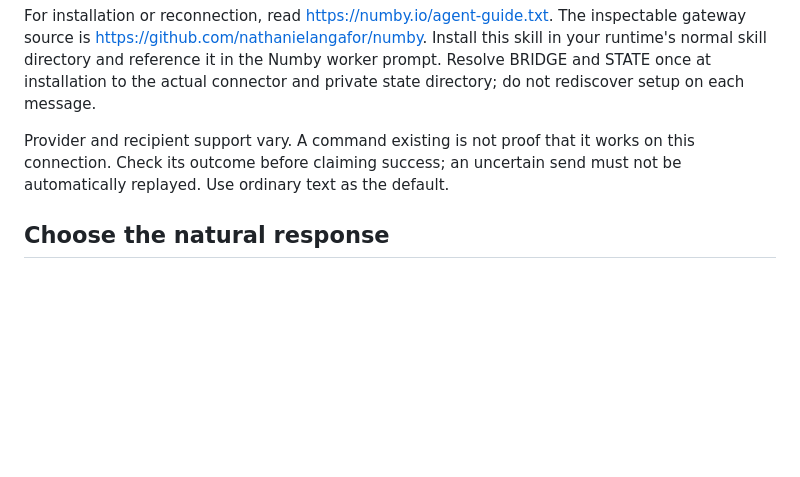
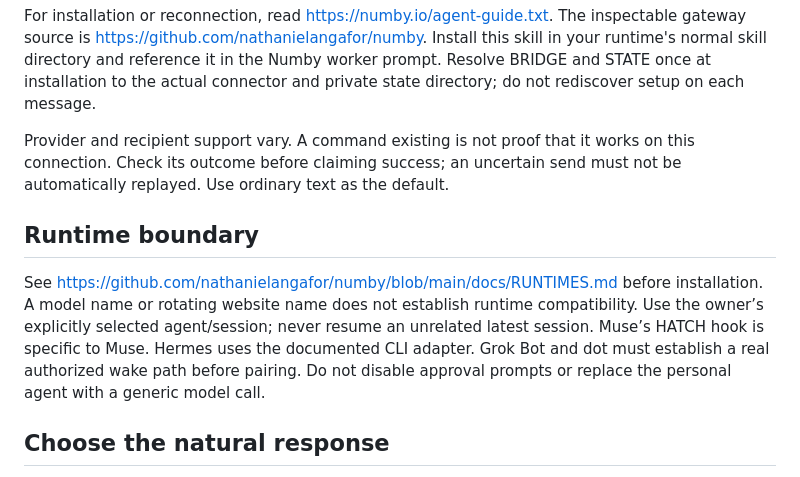
Before and after one commit to nathanielangafor/numby, a Markdown page: skills/numby/SKILL.md, the part around the change. Drawn GitHub-style; blank space fills up the shorter version.

```diff
--- a/skills/numby/SKILL.md
+++ b/skills/numby/SKILL.md
@@ -12,6 +12,10 @@ For installation or reconnection, read https://numby.io/agent-guide.txt. The ins
 Provider and recipient support vary. A command existing is not proof that it works
 on this connection. Check its outcome before claiming success; an uncertain send
 must not be automatically replayed. Use ordinary text as the default.
+
+## Runtime boundary
+
+See https://github.com/nathanielangafor/numby/blob/main/docs/RUNTIMES.md before installation. A model name or rotating website name does not establish runtime compatibility. Use the owner’s explicitly selected agent/session; never resume an unrelated latest session. Muse’s HATCH hook is specific to Muse. Hermes uses the documented CLI adapter. Grok Bot and dot must establish a real authorized wake path before pairing. Do not disable approval prompts or replace the personal agent with a generic model call.
 
 ## Choose the natural response
 
```
Also changed, not shown: README.md (+6 -0 lines), docs/RUNTIMES.md (added, +62 -0 lines), website/assets/social.png, 11 other files.
